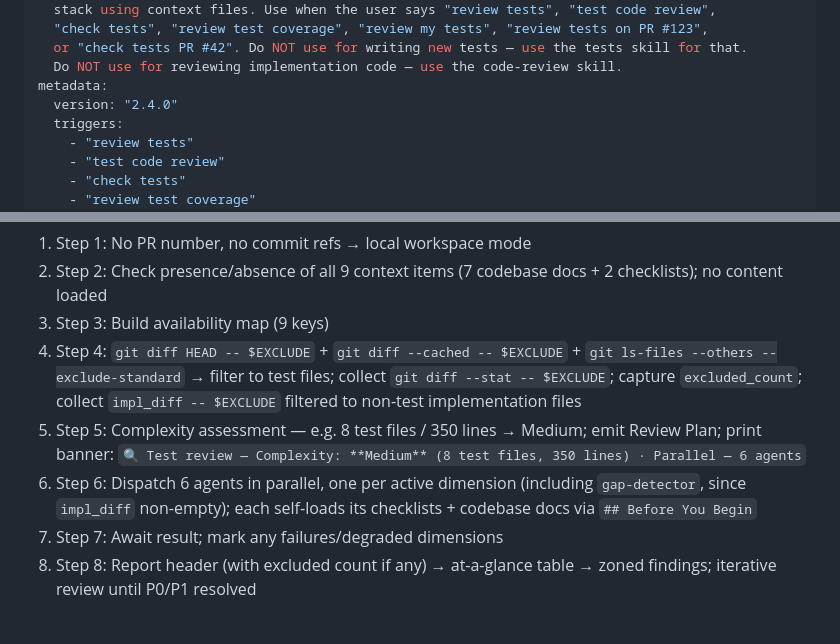
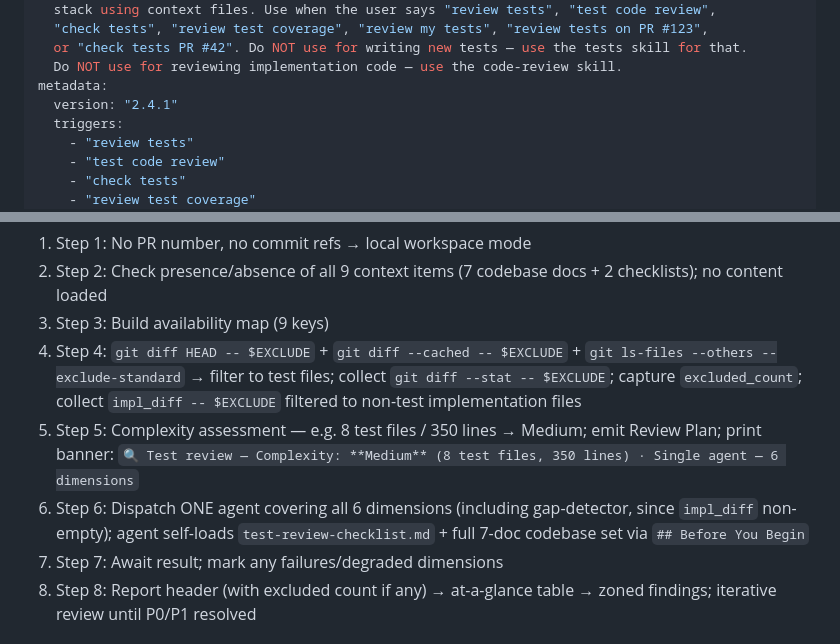
Before and after one commit to flaviosv/ai-coding-tooling, a Markdown page: skills/tests-code-review/SKILL.md, 2 parts joined by grey strips. GitHub-like rendering.

```diff
--- a/skills/tests-code-review/SKILL.md
+++ b/skills/tests-code-review/SKILL.md
@@ -8,7 +8,7 @@ description: >
   or "check tests PR #42". Do NOT use for writing new tests — use the tests skill for that.
   Do NOT use for reviewing implementation code — use the code-review skill.
 metadata:
-  version: "2.4.0"
+  version: "2.4.1"
   triggers:
     - "review tests"
     - "test code review"
@@ -511,8 +516,8 @@ User: "review my tests"
 2. Step 2: Check presence/absence of all 9 context items (7 codebase docs + 2 checklists); no content loaded
 3. Step 3: Build availability map (9 keys)
 4. Step 4: `git diff HEAD -- $EXCLUDE` + `git diff --cached -- $EXCLUDE` + `git ls-files --others --exclude-standard` → filter to test files; collect `git diff --stat -- $EXCLUDE`; capture `excluded_count`; collect `impl_diff -- $EXCLUDE` filtered to non-test implementation files
-5. Step 5: Complexity assessment — e.g. 8 test files / 350 lines → Medium; emit Review Plan; print banner: `🔍 Test review — Complexity: **Medium** (8 test files, 350 lines) · Parallel — 6 agents`
-6. Step 6: Dispatch 6 agents in parallel, one per active dimension (including `gap-detector`, since `impl_diff` non-empty); each self-loads its checklists + codebase docs via `## Before You Begin`
+5. Step 5: Complexity assessment — e.g. 8 test files / 350 lines → Medium; emit Review Plan; print banner: `🔍 Test review — Complexity: **Medium** (8 test files, 350 lines) · Single agent — 6 dimensions`
+6. Step 6: Dispatch ONE agent covering all 6 dimensions (including gap-detector, since `impl_diff` non-empty); agent self-loads `test-review-checklist.md` + full 7-doc codebase set via `## Before You Begin`
 7. Step 7: Await result; mark any failures/degraded dimensions
 8. Step 8: Report header (with excluded count if any) → at-a-glance table → zoned findings; iterative review until P0/P1 resolved
 
```
Also changed, not shown: other parts of skills/tests-code-review/SKILL.md (+13 -8 lines).
